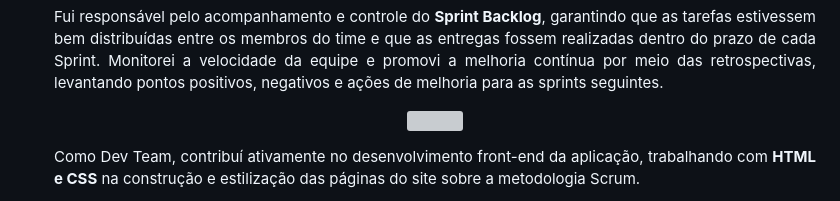
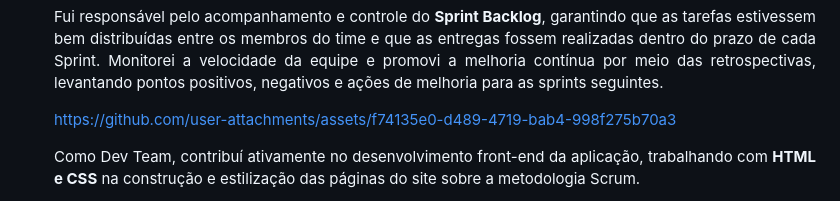
Before and after one commit to User-Business/Bertoti, a Markdown page: Metodologia/1Sem/README.md, the part around one of its changes. Drawn GitHub-style; grey boxes are pictures that could not be loaded.

Commit message:
Update images and content in README.md

```diff
--- a/Metodologia/1Sem/README.md
+++ b/Metodologia/1Sem/README.md
@@ -68,7 +68,11 @@
   <p align="justify">Como Scrum Master, fui responsável por facilitar todas as cerimônias do Scrum — <b>Sprint Planning</b>, <b>Daily Meetings</b>, <b>Sprint Review</b> e <b>Sprint Retrospective</b> — garantindo que a equipe seguisse o framework de forma disciplinada e produtiva ao longo das 4 Sprints.</p>
   <p align="justify">Atuei diretamente na remoção de impedimentos que bloqueavam o progresso do time, mediando conflitos, esclarecendo dúvidas técnicas e mantendo a comunicação fluida entre todos os membros da equipe e o Product Owner.</p>
   <p align="justify">Fui responsável pelo acompanhamento e controle do <b>Sprint Backlog</b>, garantindo que as tarefas estivessem bem distribuídas entre os membros do time e que as entregas fossem realizadas dentro do prazo de cada Sprint. Monitorei a velocidade da equipe e promovi a melhoria contínua por meio das retrospectivas, levantando pontos positivos, negativos e ações de melhoria para as sprints seguintes.</p>
-  <p align="center"><img style="border-radius: 50%" src="" width="50%"></p>
+  <p align="center">
+
+https://github.com/user-attachments/assets/f74135e0-d489-4719-bab4-998f275b70a3
+
+</p>
   <p align="justify">Como Dev Team, contribuí ativamente no desenvolvimento front-end da aplicação, trabalhando com <b>HTML e CSS</b> na construção e estilização das páginas do site sobre a metodologia Scrum.</p>
   <p align="justify">Participei da implementação das rotas com <b>Flask</b>, realizando a integração entre as páginas e a padronização do layout com templates reutilizáveis para cabeçalho e rodapé.</p>
   <p align="justify">Atuei na estilização responsiva com <b>Bootstrap</b>, customizando componentes para garantir que o site funcionasse adequadamente em diferentes resoluções e dispositivos.</p>
```
Also changed, not shown: other parts of Metodologia/1Sem/README.md (+2 -2 lines).
